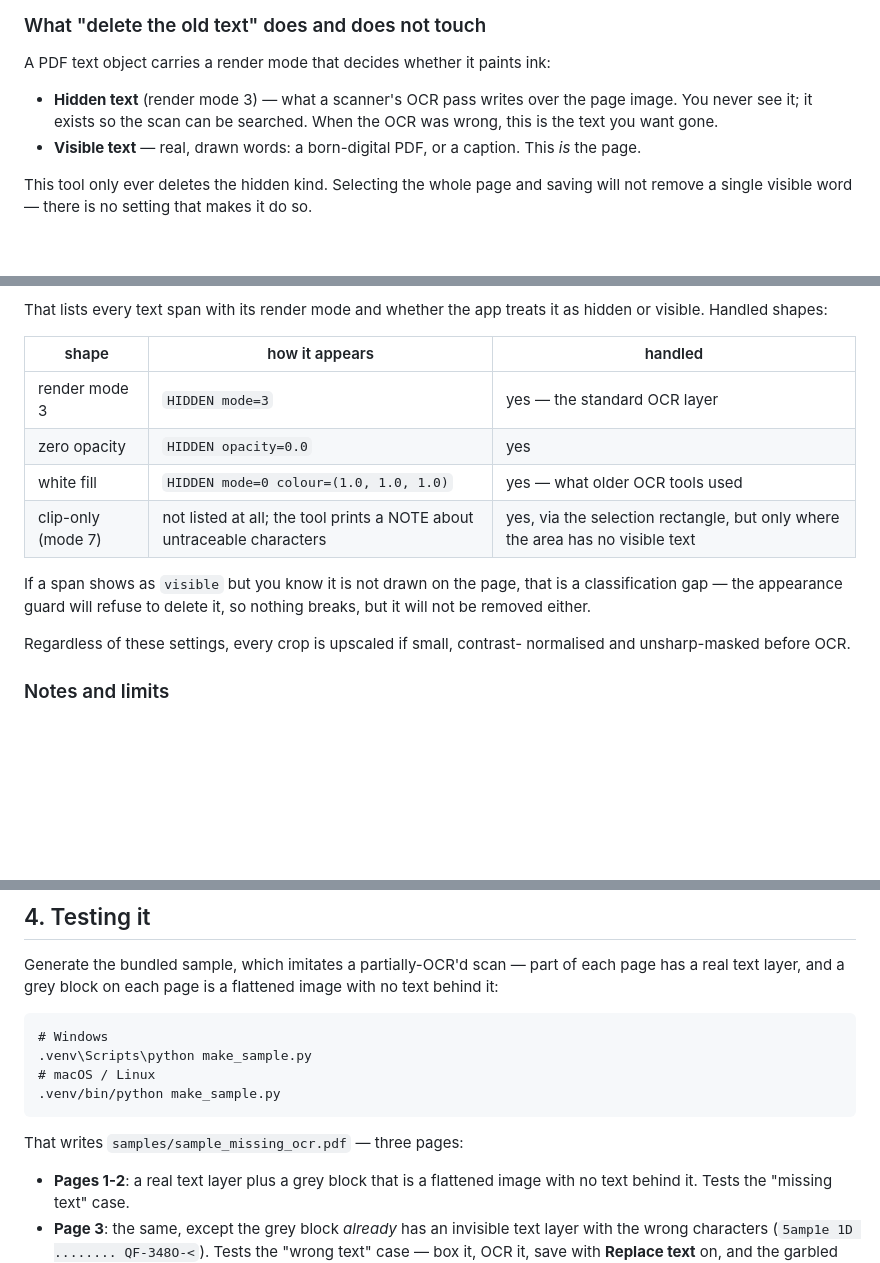
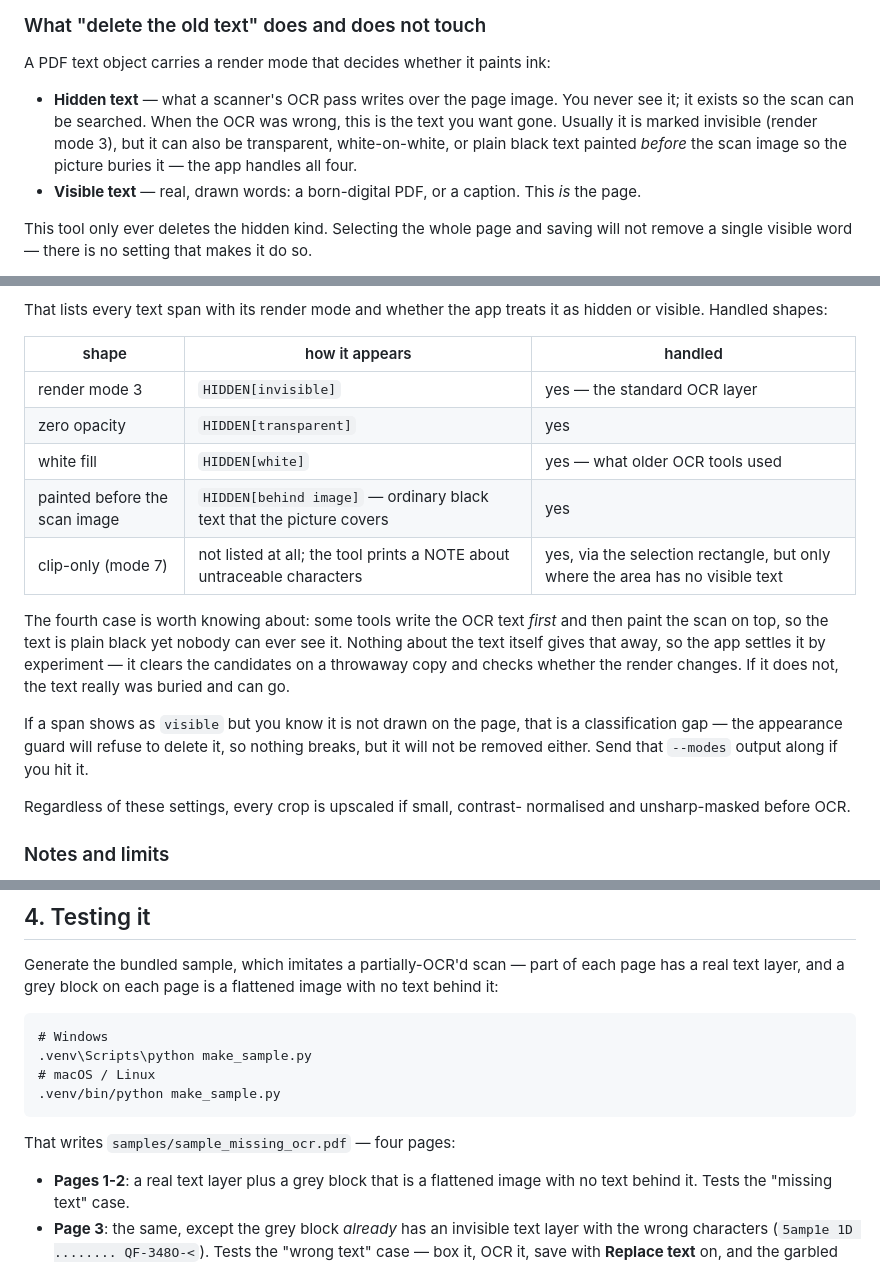
Before and after one commit to ja-ortiz-uniandes/pdf-ocr-corrector, a Markdown page: README.md, 3 parts joined by grey strips. Drawn GitHub-style; blank space fills up the shorter version.

Commit message:
docs: cover text buried under the scan image, and why draw order cannot be trusted

````diff
--- a/README.md
+++ b/README.md
@@ -137,9 +137,11 @@ To stop the app: press `Ctrl+C` in the console window, or just close it.
 
 A PDF text object carries a render mode that decides whether it paints ink:
 
-- **Hidden text** (render mode 3) — what a scanner's OCR pass writes over the page
-  image. You never see it; it exists so the scan can be searched. When the OCR was
-  wrong, this is the text you want gone.
+- **Hidden text** — what a scanner's OCR pass writes over the page image. You never
+  see it; it exists so the scan can be searched. When the OCR was wrong, this is
+  the text you want gone. Usually it is marked invisible (render mode 3), but it can
+  also be transparent, white-on-white, or plain black text painted *before* the
+  scan image so the picture buries it — the app handles all four.
 - **Visible text** — real, drawn words: a born-digital PDF, or a caption. This *is*
   the page.
 
@@ -205,14 +207,22 @@ hidden or visible. Handled shapes:
 
 | shape | how it appears | handled |
 | --- | --- | --- |
-| render mode 3 | `HIDDEN mode=3` | yes — the standard OCR layer |
-| zero opacity | `HIDDEN opacity=0.0` | yes |
-| white fill | `HIDDEN mode=0 colour=(1.0, 1.0, 1.0)` | yes — what older OCR tools used |
+| render mode 3 | `HIDDEN[invisible]` | yes — the standard OCR layer |
+| zero opacity | `HIDDEN[transparent]` | yes |
+| white fill | `HIDDEN[white]` | yes — what older OCR tools used |
+| painted before the scan image | `HIDDEN[behind image]` — ordinary black text that the picture covers | yes |
 | clip-only (mode 7) | not listed at all; the tool prints a NOTE about untraceable characters | yes, via the selection rectangle, but only where the area has no visible text |
+
+The fourth case is worth knowing about: some tools write the OCR text *first* and
+then paint the scan on top, so the text is plain black yet nobody can ever see it.
+Nothing about the text itself gives that away, so the app settles it by experiment
+— it clears the candidates on a throwaway copy and checks whether the render
+changes. If it does not, the text really was buried and can go.
 
 If a span shows as `visible` but you know it is not drawn on the page, that is a
 classification gap — the appearance guard will refuse to delete it, so nothing
-breaks, but it will not be removed either.
+breaks, but it will not be removed either. Send that `--modes` output along if you
+hit it.
 
 Regardless of these settings, every crop is upscaled if small, contrast-
 normalised and unsharp-masked before OCR.
@@ -249,7 +259,7 @@ image with no text behind it:
 .venv/bin/python make_sample.py
 ```
 
-That writes `samples/sample_missing_ocr.pdf` — three pages:
+That writes `samples/sample_missing_ocr.pdf` — four pages:
 
 - **Pages 1-2**: a real text layer plus a grey block that is a flattened image
   with no text behind it. Tests the "missing text" case.
````
Also changed, not shown: other parts of README.md (+1 -1 lines), CLAUDE.md (+23 -4 lines).
